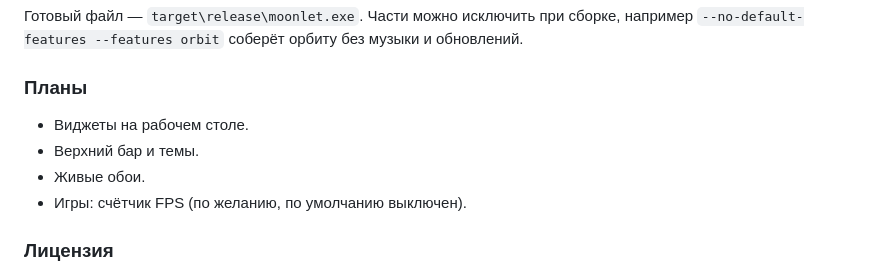
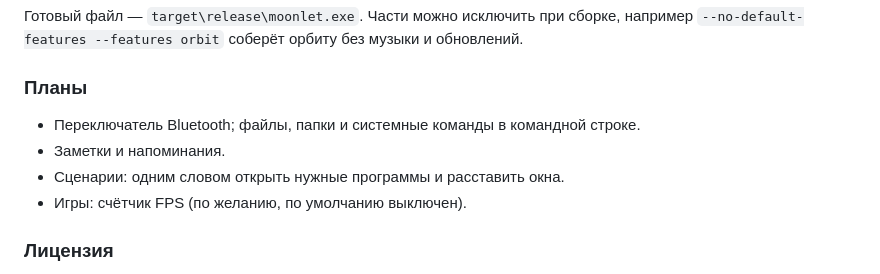
Before and after one commit to BeautifulPanda/moonlet, a Markdown page: README.md, the part around one of its changes. Drawn GitHub-style.

```diff
--- a/README.md
+++ b/README.md
@@ -219,9 +229,9 @@ cargo build --release
 
 ### Планы
 
-- Виджеты на рабочем столе.
-- Верхний бар и темы.
-- Живые обои.
+- Переключатель Bluetooth; файлы, папки и системные команды в командной строке.
+- Заметки и напоминания.
+- Сценарии: одним словом открыть нужные программы и расставить окна.
 - Игры: счётчик FPS (по желанию, по умолчанию выключен).
 
 ### Лицензия
```
Also changed, not shown: other parts of README.md (+23 -13 lines), CHANGELOG.md (+18 -0 lines), docs/settings.png (added), 14 other files.
